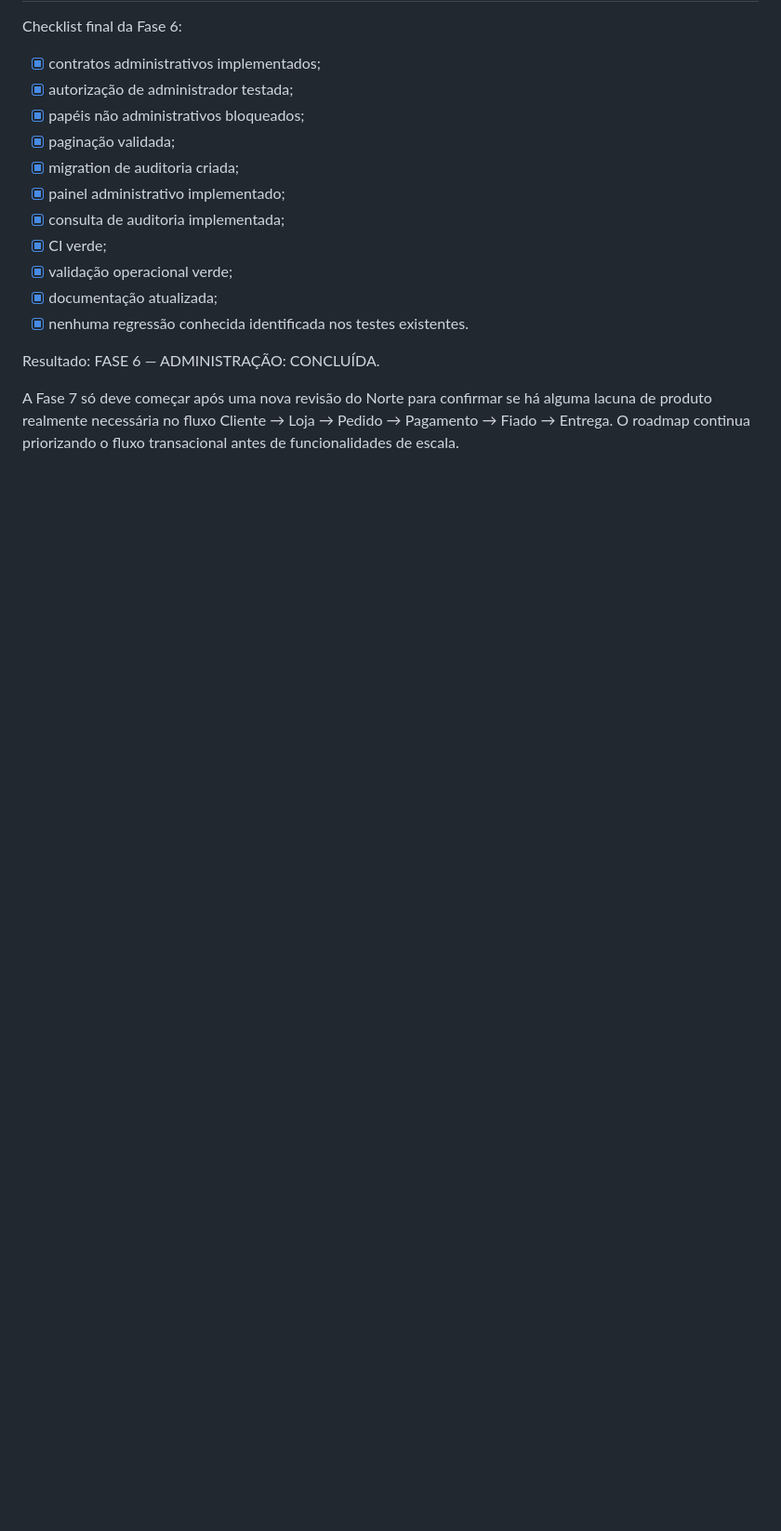
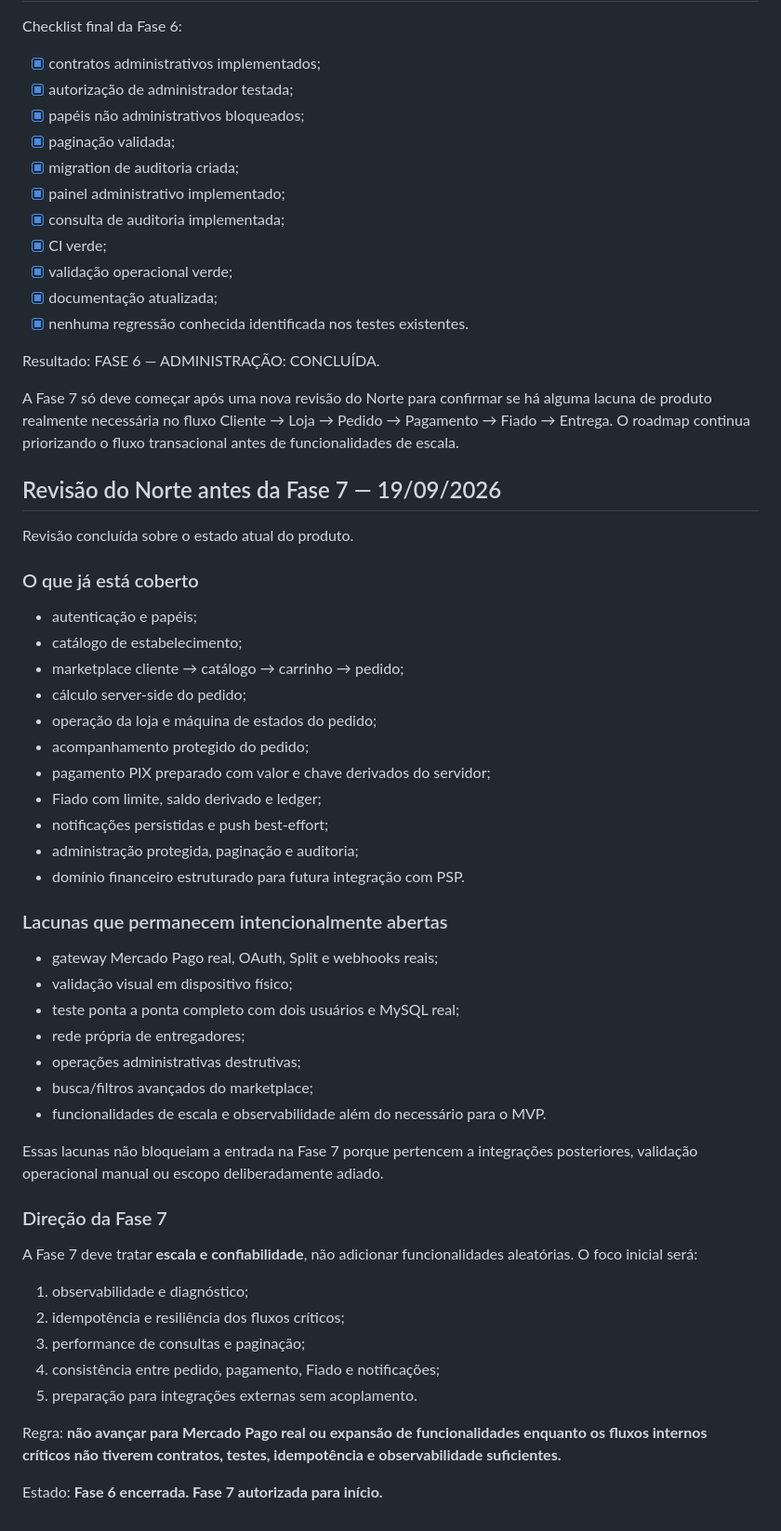
Before and after one commit to leonardoaranhaa/pediu-mobile, a Markdown page: docs/REPO_LEVANTAMENTO_NORTE.md, the part around the change. Shown at 93% size. GitHub-like rendering; blank space fills up the shorter version.

Commit message:
docs(norte): review roadmap before phase 7

```diff
--- a/docs/REPO_LEVANTAMENTO_NORTE.md
+++ b/docs/REPO_LEVANTAMENTO_NORTE.md
@@ -754,3 +754,45 @@ Resultado:
 FASE 6 — ADMINISTRAÇÃO: CONCLUÍDA.
 
 A Fase 7 só deve começar após uma nova revisão do Norte para confirmar se há alguma lacuna de produto realmente necessária no fluxo Cliente → Loja → Pedido → Pagamento → Fiado → Entrega. O roadmap continua priorizando o fluxo transacional antes de funcionalidades de escala.
+
+## Revisão do Norte antes da Fase 7 — 19/09/2026
+
+Revisão concluída sobre o estado atual do produto.
+
+### O que já está coberto
+- autenticação e papéis;
+- catálogo de estabelecimento;
+- marketplace cliente → catálogo → carrinho → pedido;
+- cálculo server-side do pedido;
+- operação da loja e máquina de estados do pedido;
+- acompanhamento protegido do pedido;
+- pagamento PIX preparado com valor e chave derivados do servidor;
+- Fiado com limite, saldo derivado e ledger;
+- notificações persistidas e push best-effort;
+- administração protegida, paginação e auditoria;
+- domínio financeiro estruturado para futura integração com PSP.
+
+### Lacunas que permanecem intencionalmente abertas
+- gateway Mercado Pago real, OAuth, Split e webhooks reais;
+- validação visual em dispositivo físico;
+- teste ponta a ponta completo com dois usuários e MySQL real;
+- rede própria de entregadores;
+- operações administrativas destrutivas;
+- busca/filtros avançados do marketplace;
+- funcionalidades de escala e observabilidade além do necessário para o MVP.
+
+Essas lacunas não bloqueiam a entrada na Fase 7 porque pertencem a integrações posteriores, validação operacional manual ou escopo deliberadamente adiado.
+
+### Direção da Fase 7
+A Fase 7 deve tratar **escala e confiabilidade**, não adicionar funcionalidades aleatórias. O foco inicial será:
+1. observabilidade e diagnóstico;
+2. idempotência e resiliência dos fluxos críticos;
+3. performance de consultas e paginação;
+4. consistência entre pedido, pagamento, Fiado e notificações;
+5. preparação para integrações externas sem acoplamento.
+
+Regra:
+**não avançar para Mercado Pago real ou expansão de funcionalidades enquanto os fluxos internos críticos não tiverem contratos, testes, idempotência e observabilidade suficientes.**
+
+Estado:
+**Fase 6 encerrada. Fase 7 autorizada para início.**
```
